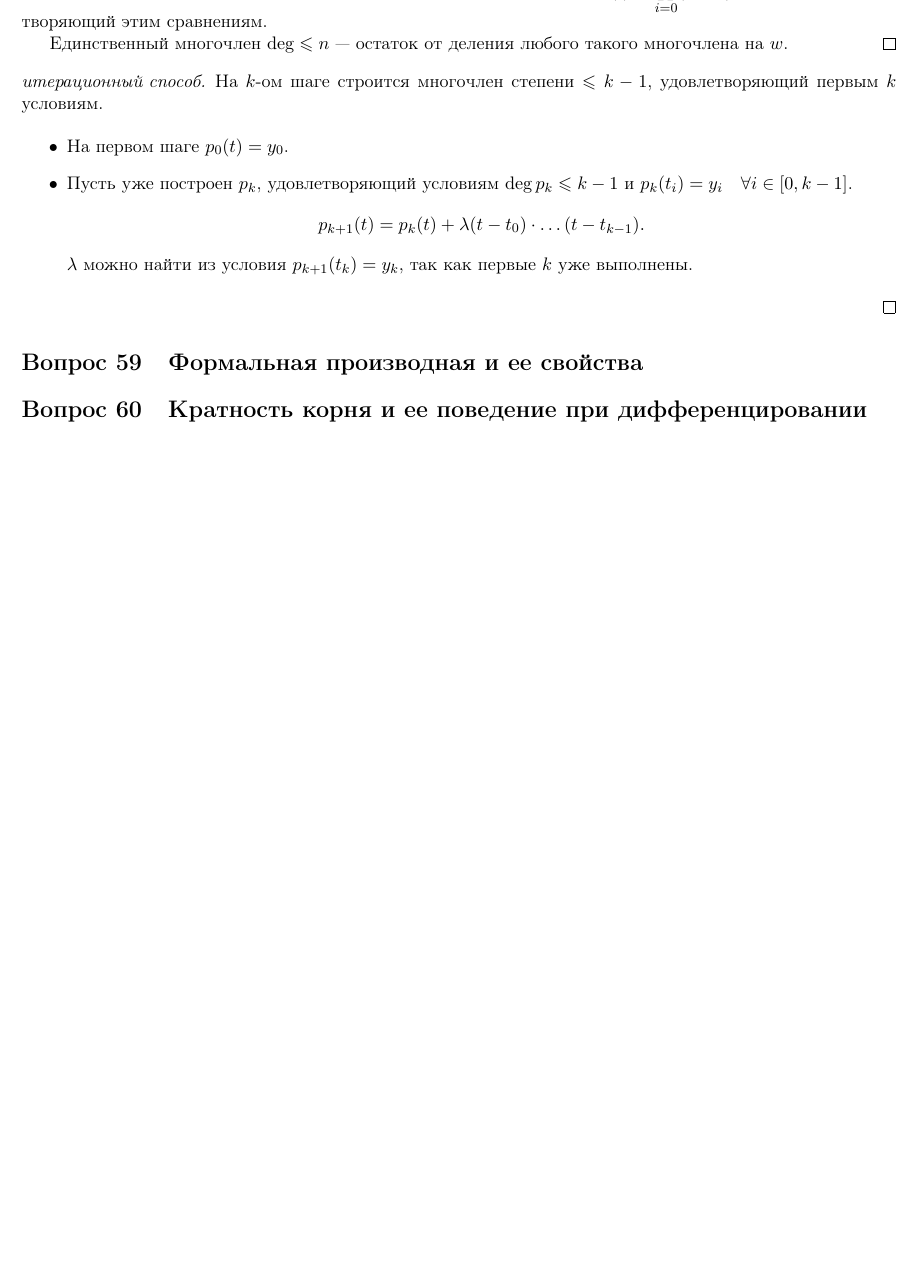
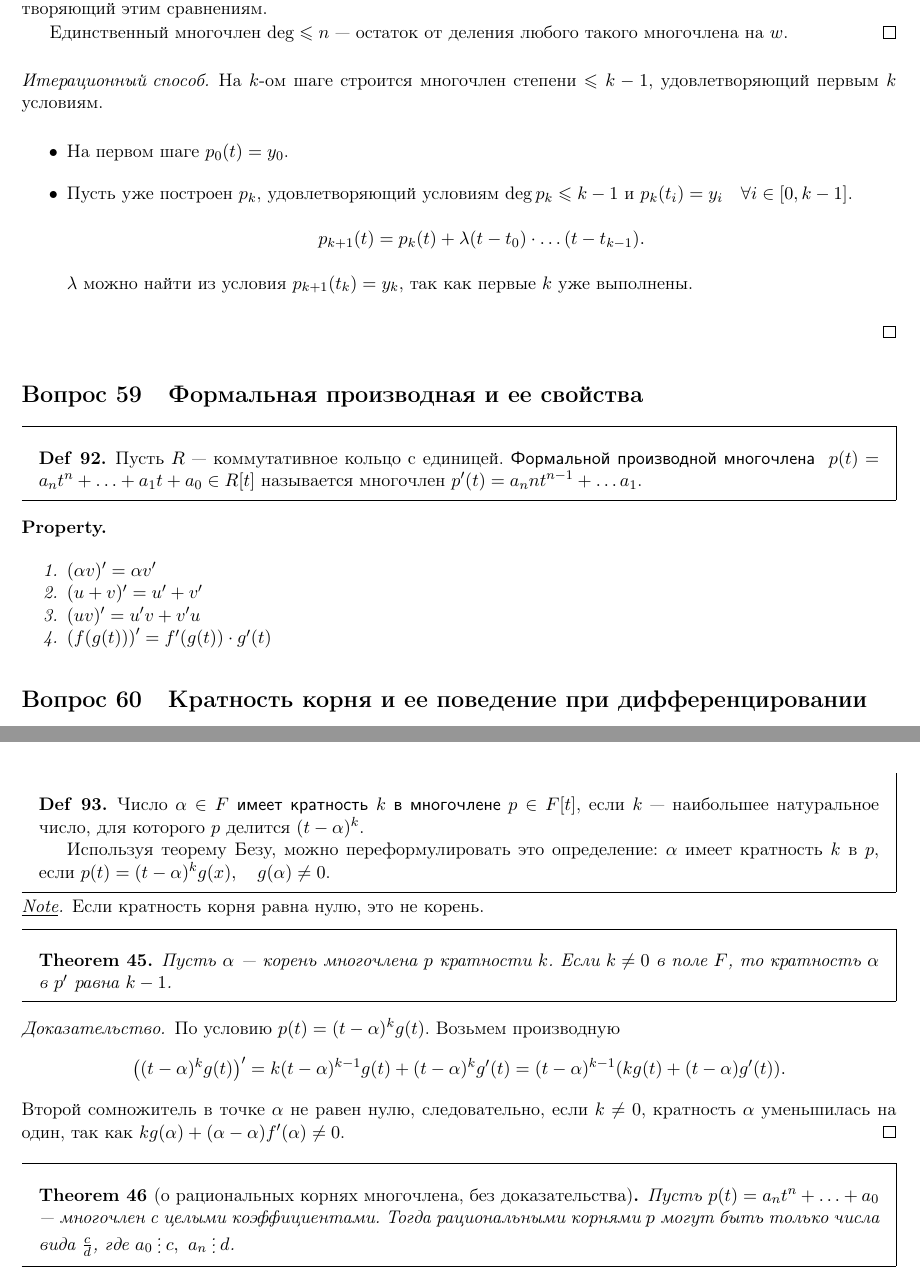
Before and after one commit to tamarinvs19/theory_university, a LaTeX book (algebra/semester_1/questions/questions.tex): part of page 47 of 47 before the commit and two parts of pages 47 and 48 of 48 after it, the two joined at a grey line, cut at the place of the change, the shorter picture padded with empty space. Compiled offline with pdfLaTeX.

Commit message:
alg: add 59, 60

```diff
--- a/algebra/semester_1/questions/questions.tex
+++ b/algebra/semester_1/questions/questions.tex
@@ -2823,5 +2823,40 @@ $$
 
  \end{proof}
 \section{Формальная производная и ее свойства}
+\begin{defn}
+     Пусть $ R$ --- коммутативное кольцо с единицей. {\sf Формальной производной многочлена } $ p(t) = a_n t ^{n} + \ldots + a_1t+ a_0 \in R[t]$ называется многочлен $ p'(t) = a_n n t ^{n -1} + \ldots a_1$.
+\end{defn}
+\begin{prop}
+    $ $
+    \begin{enumerate}[noitemsep]
+	\item  $ (\alpha v)' = \alpha  v' $
+	\item  $ (u+ v)' = u'+  v' $
+	\item $
+		    (uv)' = u' v + v' u
+		    $
+	\item  $ \left( f(g(t)) \right) ' = f'(g(t)) \cdot g'(t)$
+    \end{enumerate}
+\end{prop}
 \section{Кратность корня и ее поведение при дифференцировании}
+ \begin{defn}
+     Число $ \alpha \in F$ {\sf имеет кратность $ k$ в многочлене}  $ p \in F[t]$, если $ k$ --- наибольшее натуральное число, для которого  $ p $ делится  $ (t - \alpha)^{k}$.
+
+     Используя теорему Безу, можно переформулировать это определение: $ \alpha $ имеет кратность $ k$ в $p$, если  $ p(t) = (t-\alpha)^{k}g(x), \quad g(\alpha)\ne 0$.
+ \end{defn}
+ \begin{note}
+     Если кратность корня равна нулю, это не корень.
+ \end{note}
+\begin{thm}
+    Пусть $ \alpha $ --- корень многочлена $ p$ кратности  $ k$.
+    Если $ k \ne 0$ в поле $ F$, то кратность  $ \alpha $ в $ p'$ равна $ k-1$.
+\end{thm}
+\begin{proof}
+    По условию $ p(t) = (t- \alpha )^{k}g(t)$.
+    Возьмем производную
+    $$  \bigl((t- \alpha ) ^{ k} g(t)\bigr)' = k (t - \alpha )^{k-1} g(t) + (t- \alpha ) ^{k} g'(t) = (t - \alpha ) ^{k-1} (k g(t) + (t - \alpha ) g'(t)).$$
+    Второй сомножитель в точке $ \alpha $ не равен нулю, следовательно, если $ k \ne 0$, кратность $ \alpha $ уменьшилась на один, так как $ kg(\alpha) + (\alpha-\alpha)f'(\alpha) \ne 0$.
+\end{proof}
+\begin{thm}[о рациональных корнях многочлена, без доказательства]
+    Пусть $ p(t) = a_n t ^{n} + \ldots  + a_0$ --- многочлен с целыми коэффициентами. Тогда рациональными корнями $ p$ могут быть только числа вида  $ \frac{c}{d}$, где $ a_0 \del c, ~ a_n \del d$.
+\end{thm}
 \end{document}
```
Also changed, not shown: algebra/semester_1/questions/questions.pdf, algebra/semester_1/questions/questions.tex (2 more changed lines).
